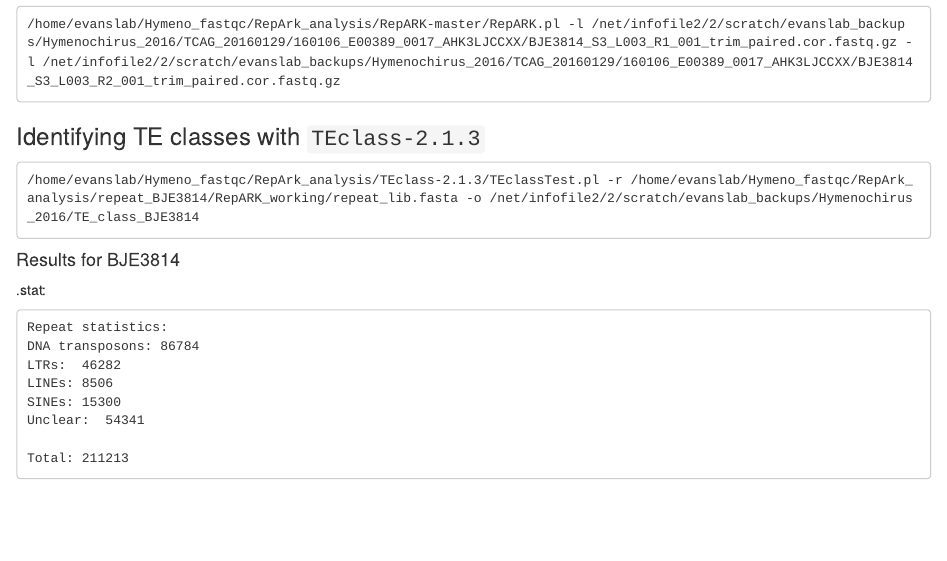
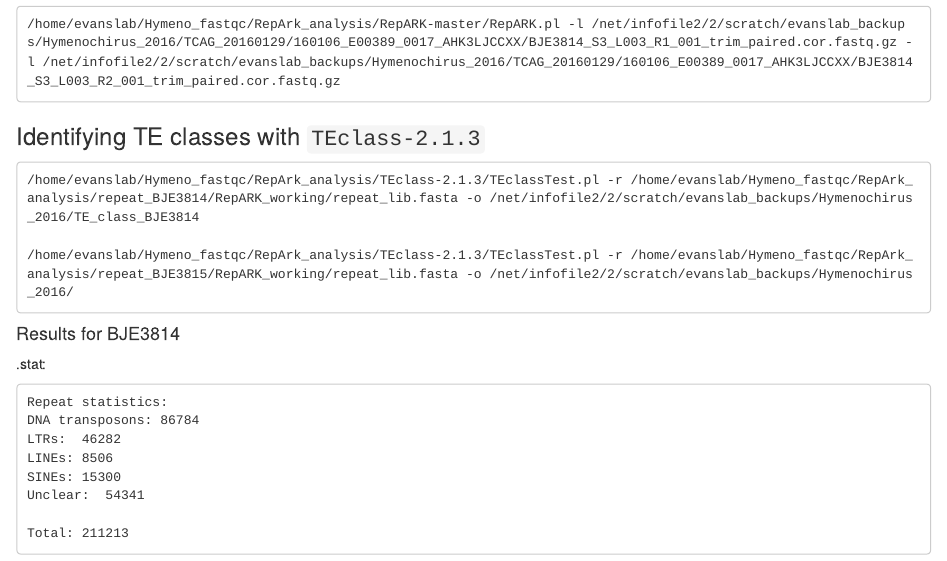
Before and after one commit to caro46/Hymenochirus, an R Markdown document (Repeat_elements.Rmd): the page in a window 1100 px wide, from 150 px down. Rendered offline with R 4.5, knitr and Pandoc, with nearby package versions.

Commit message:
Update Repeat_elements.Rmd

````diff
--- a/Repeat_elements.Rmd
+++ b/Repeat_elements.Rmd
@@ -8,6 +8,8 @@ Use de novo assembly to build repeat libraries from reads files: Tedna (difficul
 ### Identifying TE classes with `TEclass-2.1.3`
 ```
 /home/evanslab/Hymeno_fastqc/RepArk_analysis/TEclass-2.1.3/TEclassTest.pl -r /home/evanslab/Hymeno_fastqc/RepArk_analysis/repeat_BJE3814/RepARK_working/repeat_lib.fasta -o /net/infofile2/2/scratch/evanslab_backups/Hymenochirus_2016/TE_class_BJE3814
+
+/home/evanslab/Hymeno_fastqc/RepArk_analysis/TEclass-2.1.3/TEclassTest.pl -r /home/evanslab/Hymeno_fastqc/RepArk_analysis/repeat_BJE3815/RepARK_working/repeat_lib.fasta -o /net/infofile2/2/scratch/evanslab_backups/Hymenochirus_2016/
 ```
 #### Results for BJE3814
 .stat:
````
